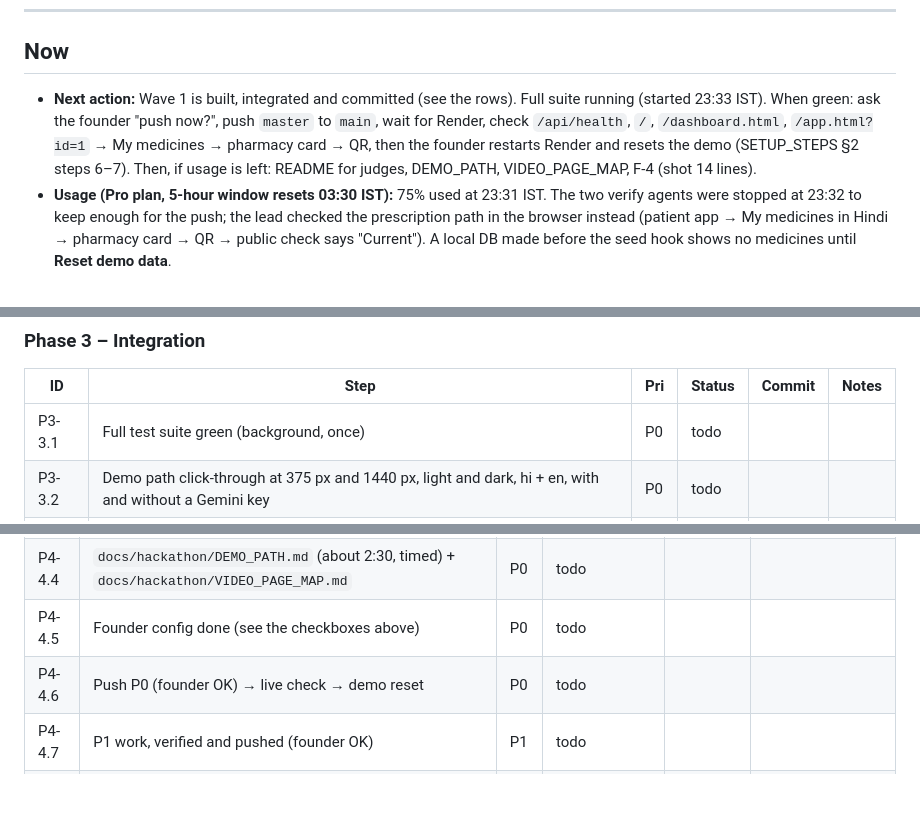
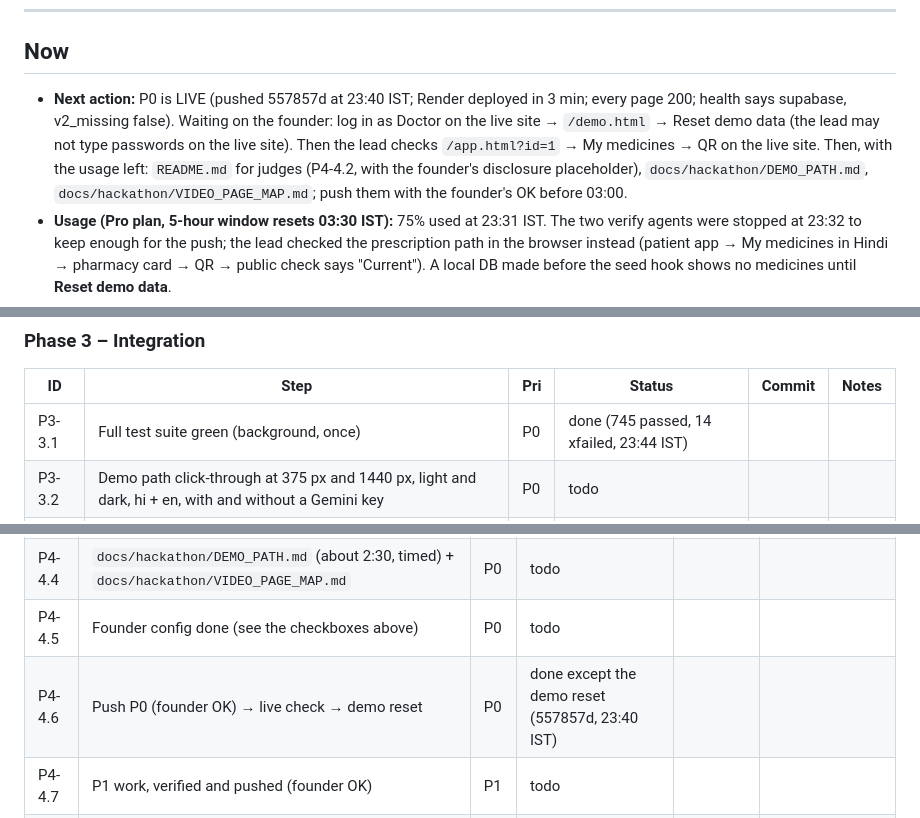
Before and after one commit to sharonshajuaugustine/SpiroBuddy, a Markdown page: docs/rebuild/STATE.md, 3 parts joined by grey strips. GitHub-like rendering; blank space fills up the shorter version.

Commit message:
STATE: P0 live (557857d), waiting on the founder's demo reset
Co-Authored-By: Claude Opus 5.5 <noreply@anthropic.com>

```diff
--- a/docs/rebuild/STATE.md
+++ b/docs/rebuild/STATE.md
@@ -17,7 +17,7 @@
 
 ## Now
 
-- **Next action:** Wave 1 is built, integrated and committed (see the rows). Full suite running (started 23:33 IST). When green: ask the founder "push now?", push `master` to `main`, wait for Render, check `/api/health`, `/`, `/dashboard.html`, `/app.html?id=1` → My medicines → pharmacy card → QR, then the founder restarts Render and resets the demo (SETUP_STEPS §2 steps 6–7). Then, if usage is left: README for judges, DEMO_PATH, VIDEO_PAGE_MAP, F-4 (shot 14 lines).
+- **Next action:** P0 is LIVE (pushed 557857d at 23:40 IST; Render deployed in 3 min; every page 200; health says supabase, v2_missing false). Waiting on the founder: log in as Doctor on the live site → `/demo.html` → Reset demo data (the lead may not type passwords on the live site). Then the lead checks `/app.html?id=1` → My medicines → QR on the live site. Then, with the usage left: `README.md` for judges (P4-4.2, with the founder's disclosure placeholder), `docs/hackathon/DEMO_PATH.md`, `docs/hackathon/VIDEO_PAGE_MAP.md`; push them with the founder's OK before 03:00.
 - **Usage (Pro plan, 5-hour window resets 03:30 IST):** 75% used at 23:31 IST. The two verify agents were stopped at 23:32 to keep enough for the push; the lead checked the prescription path in the browser instead (patient app → My medicines in Hindi → pharmacy card → QR → public check says "Current"). A local DB made before the seed hook shows no medicines until **Reset demo data**.
 - **Time note:** earlier entries in this session said 23:12 and 23:45; the real IST times were about 22:45 and 23:00 (the shell clock was read as UTC).
 - **Founder decisions, Sun 11 Oct 22:55–23:05 IST (override the spec where they differ):**
@@ -111,7 +111,7 @@
 ### Phase 3 – Integration
 | ID | Step | Pri | Status | Commit | Notes |
 |---|---|---|---|---|---|
-| P3-3.1 | Full test suite green (background, once) | P0 | todo | | |
+| P3-3.1 | Full test suite green (background, once) | P0 | done (745 passed, 14 xfailed, 23:44 IST) | | |
 | P3-3.2 | Demo path click-through at 375 px and 1440 px, light and dark, hi + en, with and without a Gemini key | P0 | todo | | |
 | P3-3.3 | Copy pass (never-say lists), label pass (registry), language pass | P0 | todo | | |
 | P3-3.4 | Performance after a cold start; three.js only on twin pages | P1 | todo | | |
@@ -124,7 +124,7 @@
 | P4-4.3 | `docs/SETUP_STEPS.md` (Gemini key, Supabase paste, Render) | P0 | done (draft; re-check in Phase 4) | d0879ba | |
 | P4-4.4 | `docs/hackathon/DEMO_PATH.md` (about 2:30, timed) + `docs/hackathon/VIDEO_PAGE_MAP.md` | P0 | todo | | |
 | P4-4.5 | Founder config done (see the checkboxes above) | P0 | todo | | |
-| P4-4.6 | Push P0 (founder OK) → live check → demo reset | P0 | todo | | |
+| P4-4.6 | Push P0 (founder OK) → live check → demo reset | P0 | done except the demo reset (557857d, 23:40 IST) | | |
 | P4-4.7 | P1 work, verified and pushed (founder OK) | P1 | todo | | |
 | P4-4.8 | FREEZE at 03:00 IST: lock none, final session log | P0 | todo | | |
 
```
